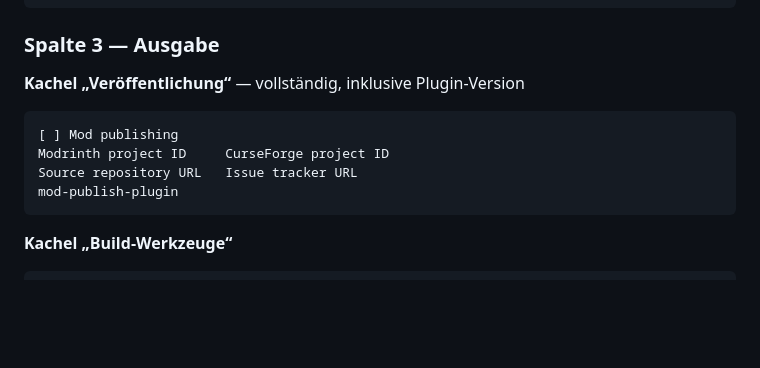
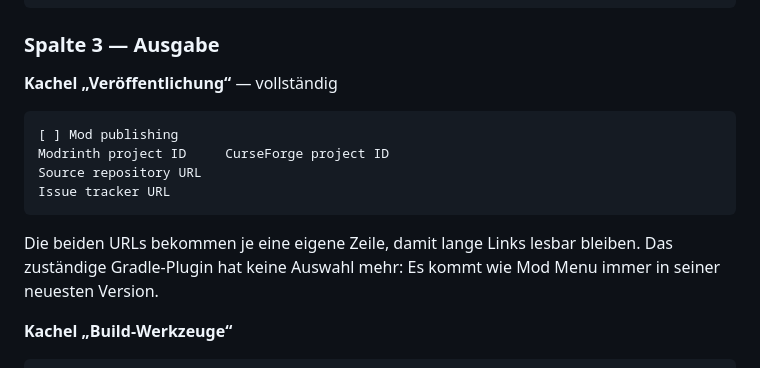
Before and after one commit to Morthen-Mods/Multiloader-Template-Generator, a Markdown page: docs/ui-layout-proposal.md, the part around the change. Drawn GitHub-style; blank space fills up the shorter version.

Commit message:
Bring the layout proposal in line with the published page
The publishing card no longer carries a plugin version, and the two URLs
each got their own row.

Co-Authored-By: Claude Opus 5 <noreply@anthropic.com>
Claude-Session: https://claude.ai/code/session_01Uo3YMUGDCxypyiR25FwmX7

````diff
--- a/docs/ui-layout-proposal.md
+++ b/docs/ui-layout-proposal.md
@@ -86,13 +86,15 @@ direkt beim Block statt wie heute in einer anderen Spalte.
 
 ### Spalte 3 — Ausgabe
 
-**Kachel „Veröffentlichung“** — vollständig, inklusive Plugin-Version
+**Kachel „Veröffentlichung“** — vollständig
 ```
 [ ] Mod publishing
 Modrinth project ID     CurseForge project ID
-Source repository URL   Issue tracker URL
-mod-publish-plugin
+Source repository URL
+Issue tracker URL
 ```
+Die beiden URLs bekommen je eine eigene Zeile, damit lange Links lesbar bleiben. Das zuständige
+Gradle-Plugin hat keine Auswahl mehr: Es kommt wie Mod Menu immer in seiner neuesten Version.
 
 **Kachel „Build-Werkzeuge“**
 ```
````
